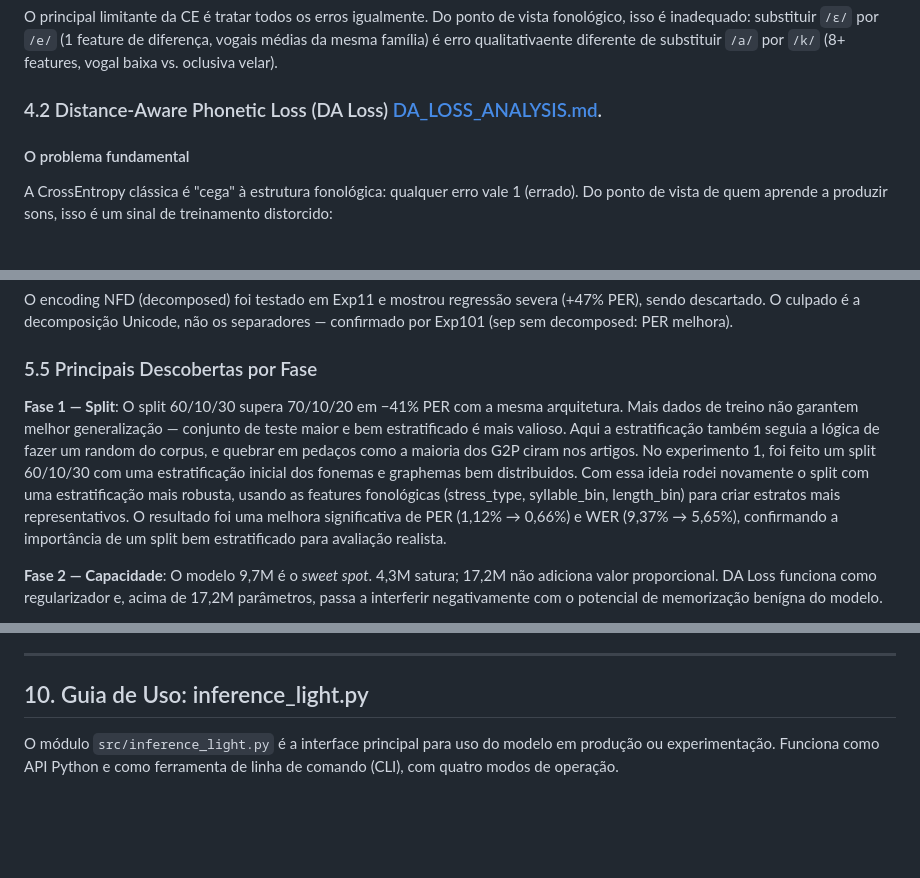
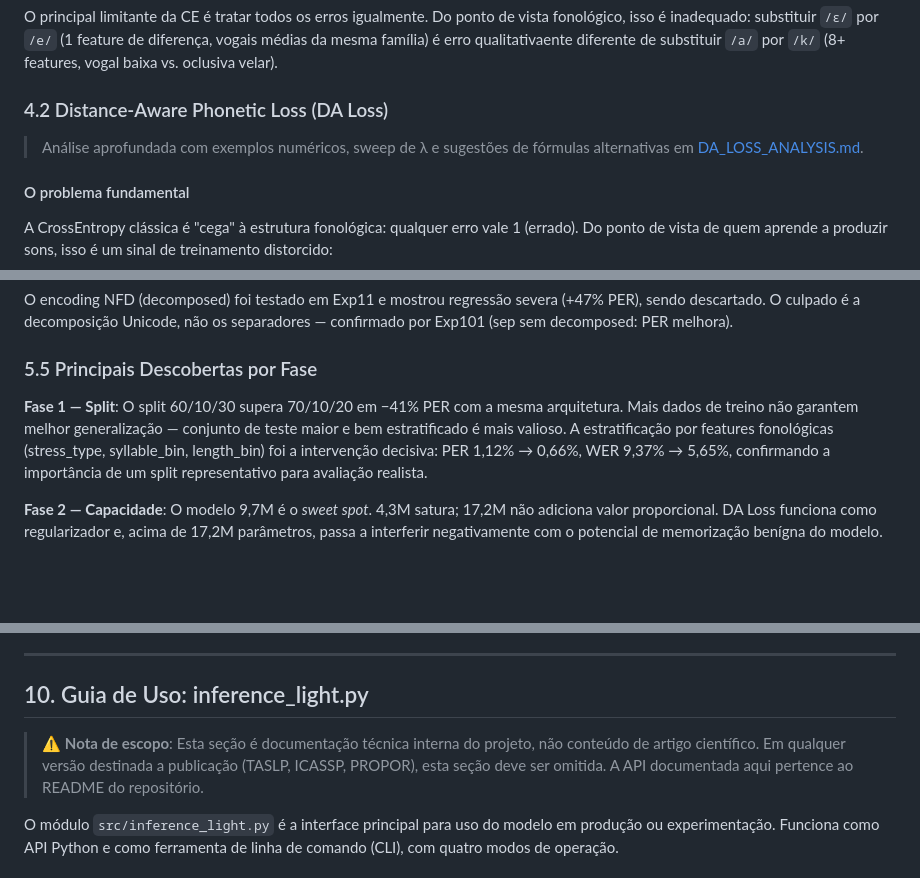
Before and after one commit to LeoPR/FG2P, a Markdown page: docs/article/ARTICLE.md, 3 parts joined by grey strips. GitHub-like rendering; blank space fills up the shorter version.

```diff
--- a/docs/article/ARTICLE.md
+++ b/docs/article/ARTICLE.md
@@ -369,7 +369,9 @@ $$L_{CE} = -\frac{1}{N} \sum_{i=1}^N \log p_i^{(y_i)}$$
 
 O principal limitante da CE é tratar todos os erros igualmente. Do ponto de vista fonológico, isso é inadequado: substituir `/ɛ/` por `/e/` (1 feature de diferença, vogais médias da mesma família) é erro qualitativaente diferente de substituir `/a/` por `/k/` (8+ features, vogal baixa vs. oclusiva velar).
 
-### 4.2 Distance-Aware Phonetic Loss (DA Loss) [DA_LOSS_ANALYSIS.md](./DA_LOSS_ANALYSIS.md).
+### 4.2 Distance-Aware Phonetic Loss (DA Loss)
+
+> Análise aprofundada com exemplos numéricos, sweep de λ e sugestões de fórmulas alternativas em [DA_LOSS_ANALYSIS.md](./DA_LOSS_ANALYSIS.md).
 
 #### O problema fundamental
 
@@ -677,8 +679,7 @@ O encoding NFD (decomposed) foi testado em Exp11 e mostrou regressão severa (+4
 
 ### 5.5 Principais Descobertas por Fase
 
-**Fase 1 — Split**: O split 60/10/30 supera 70/10/20 em −41% PER com a mesma arquitetura. Mais dados de treino não garantem melhor generalização — conjunto de teste maior e bem estratificado é mais valioso.
-Aqui a estratificação também seguia a lógica de fazer um random do corpus, e quebrar em pedaços como a maioria dos G2P ciram nos artigos. No experimento 1, foi feito um split 60/10/30 com uma estratificação inicial dos fonemas e graphemas bem distribuidos. Com essa ideia rodei novamente o split com uma estratificação mais robusta, usando as features fonológicas (stress_type, syllable_bin, length_bin) para criar estratos mais representativos. O resultado foi uma melhora significativa de PER (1,12% → 0,66%) e WER (9,37% → 5,65%), confirmando a importância de um split bem estratificado para avaliação realista.
+**Fase 1 — Split**: O split 60/10/30 supera 70/10/20 em −41% PER com a mesma arquitetura. Mais dados de treino não garantem melhor generalização — conjunto de teste maior e bem estratificado é mais valioso. A estratificação por features fonológicas (stress_type, syllable_bin, length_bin) foi a intervenção decisiva: PER 1,12% → 0,66%, WER 9,37% → 5,65%, confirmando a importância de um split representativo para avaliação realista.
 
 
 **Fase 2 — Capacidade**: O modelo 9,7M é o *sweet spot*. 4,3M satura; 17,2M não adiciona valor proporcional. DA Loss funciona como regularizador e, acima de 17,2M parâmetros, passa a interferir negativamente com o potencial de memorização benígna do modelo.
@@ -1088,6 +1088,10 @@ A vantagem chave deste espaço: `.` e `ˈ` receberiam coordenadas distintas (CON
 ---
 
 ## 10. Guia de Uso: inference_light.py
+
+> ⚠️ **Nota de escopo**: Esta seção é documentação técnica interna do projeto, não conteúdo de artigo científico.
+> Em qualquer versão destinada a publicação (TASLP, ICASSP, PROPOR), esta seção deve ser omitida.
+> A API documentada aqui pertence ao README do repositório.
 
 O módulo `src/inference_light.py` é a interface principal para uso do modelo em produção ou experimentação. Funciona como API Python e como ferramenta de linha de comando (CLI), com quatro modos de operação.
 
```
Also changed, not shown: other parts of docs/article/ARTICLE.md (+40 -32 lines).
